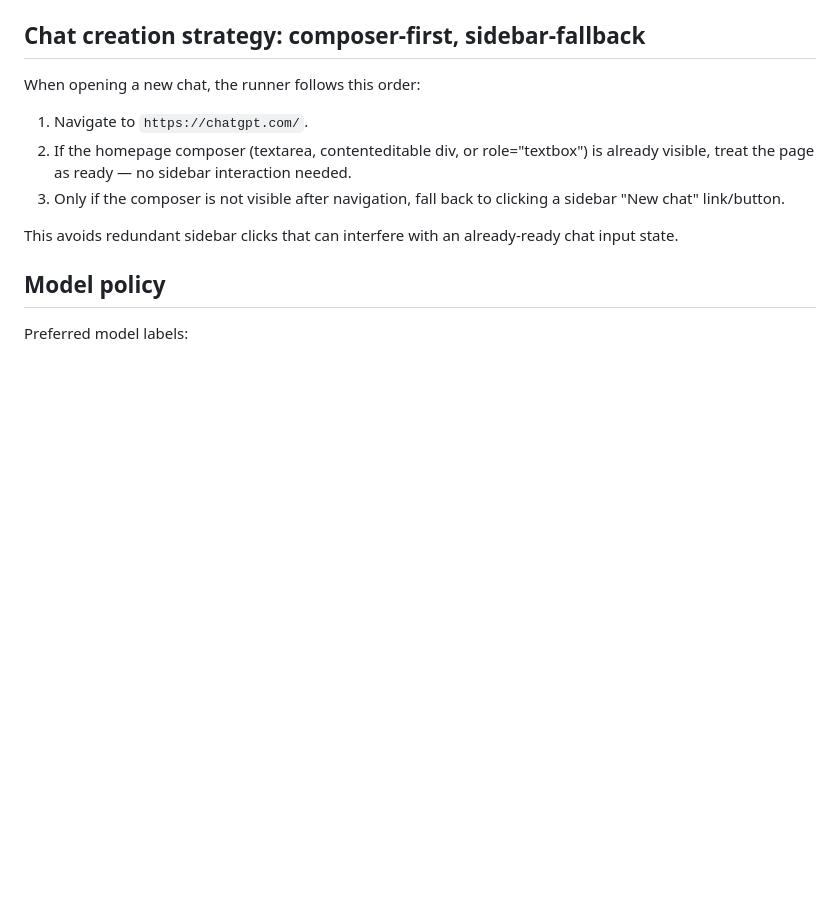
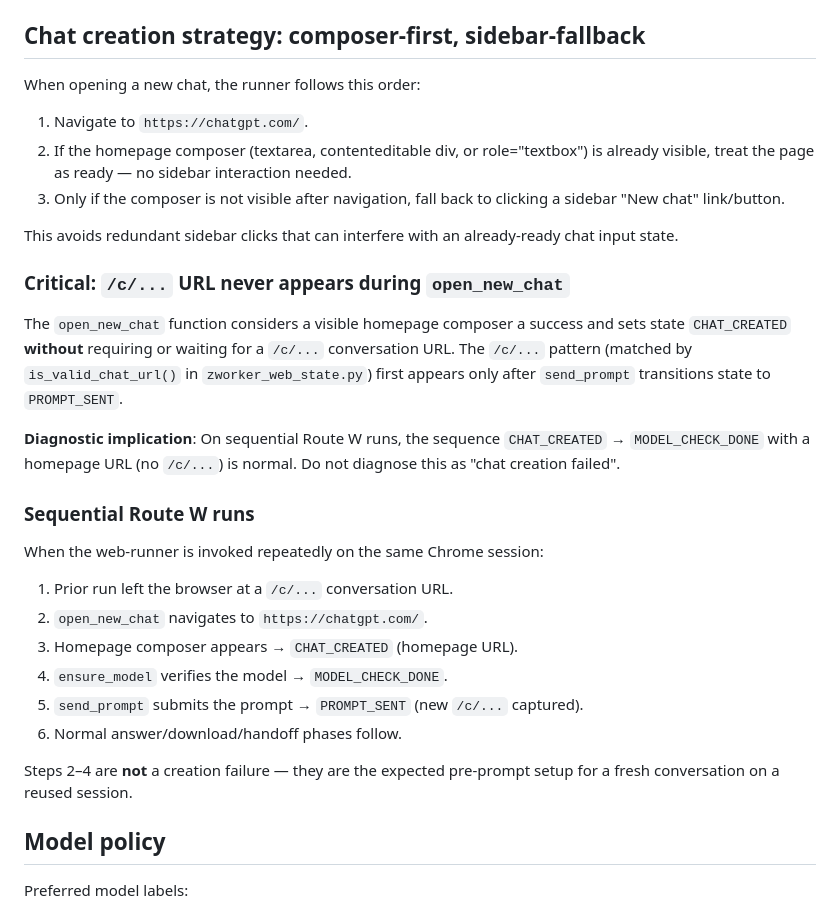
Before and after one commit to AndrewVerhoturov1/codex-token-monitor, a Markdown page: docs/zworker_chatgpt_web_automation.md, the part around the change. Drawn GitHub-style; blank space fills up the shorter version.

```diff
--- a/docs/zworker_chatgpt_web_automation.md
+++ b/docs/zworker_chatgpt_web_automation.md
@@ -97,6 +97,33 @@ When opening a new chat, the runner follows this order:
 
 This avoids redundant sidebar clicks that can interfere with an already-ready
 chat input state.
+
+### Critical: `/c/...` URL never appears during `open_new_chat`
+
+The `open_new_chat` function considers a visible homepage composer a success
+and sets state `CHAT_CREATED` **without** requiring or waiting for a `/c/...`
+conversation URL. The `/c/...` pattern (matched by `is_valid_chat_url()` in
+`zworker_web_state.py`) first appears only after `send_prompt` transitions
+state to `PROMPT_SENT`.
+
+**Diagnostic implication**: On sequential Route W runs, the sequence
+`CHAT_CREATED` → `MODEL_CHECK_DONE` with a homepage URL (no `/c/...`) is
+normal. Do not diagnose this as "chat creation
+failed".
+
+### Sequential Route W runs
+
+When the web-runner is invoked repeatedly on the same Chrome session:
+
+1. Prior run left the browser at a `/c/...` conversation URL.
+2. `open_new_chat` navigates to `https://chatgpt.com/`.
+3. Homepage composer appears → `CHAT_CREATED` (homepage URL).
+4. `ensure_model` verifies the model → `MODEL_CHECK_DONE`.
+5. `send_prompt` submits the prompt → `PROMPT_SENT` (new `/c/...` captured).
+6. Normal answer/download/handoff phases follow.
+
+Steps 2–4 are **not** a creation failure — they are the expected pre-prompt
+setup for a fresh conversation on a reused session.
 
 ## Model policy
 
```
Also changed, not shown: docs/zworker_auto.md (+44 -0 lines), 1 other file.
